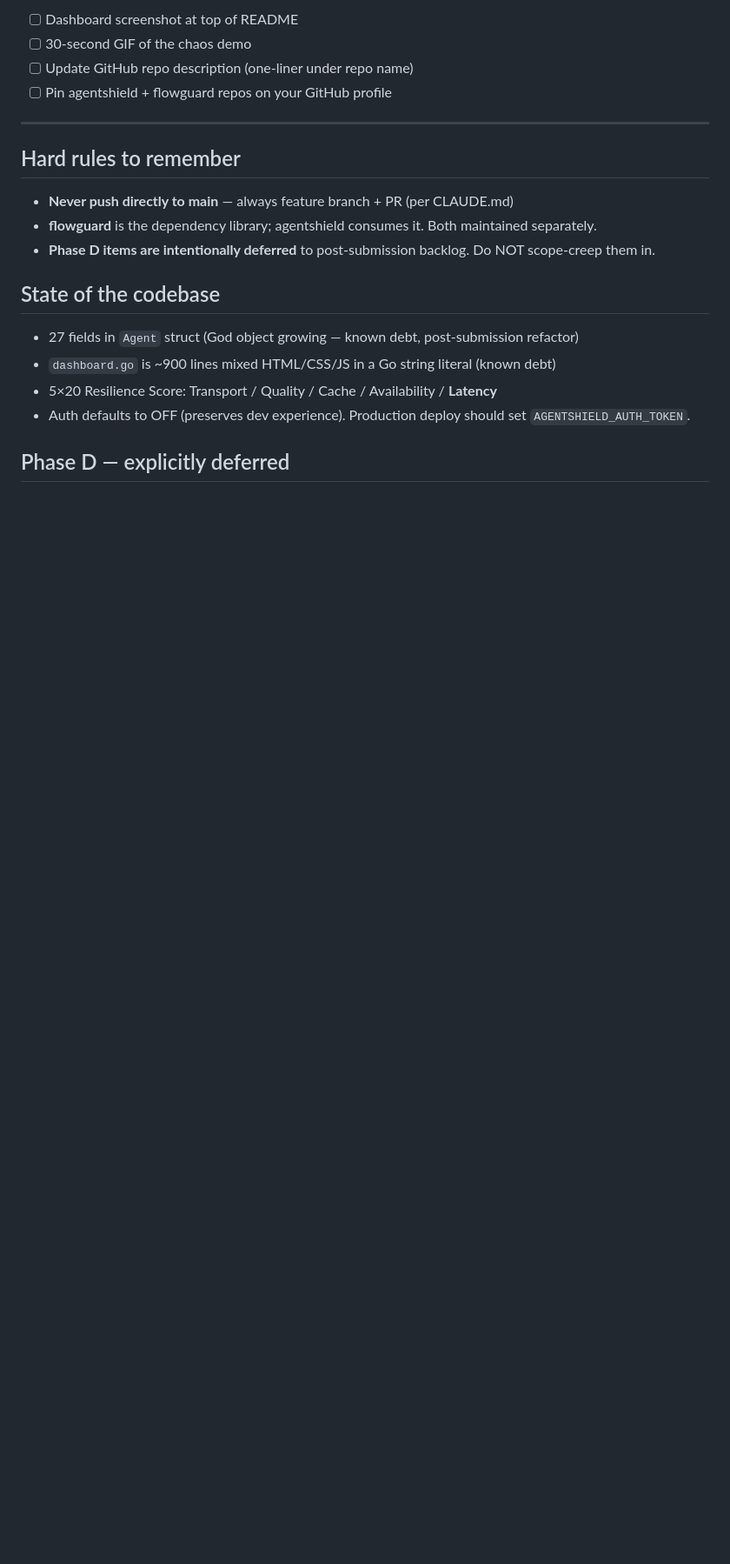
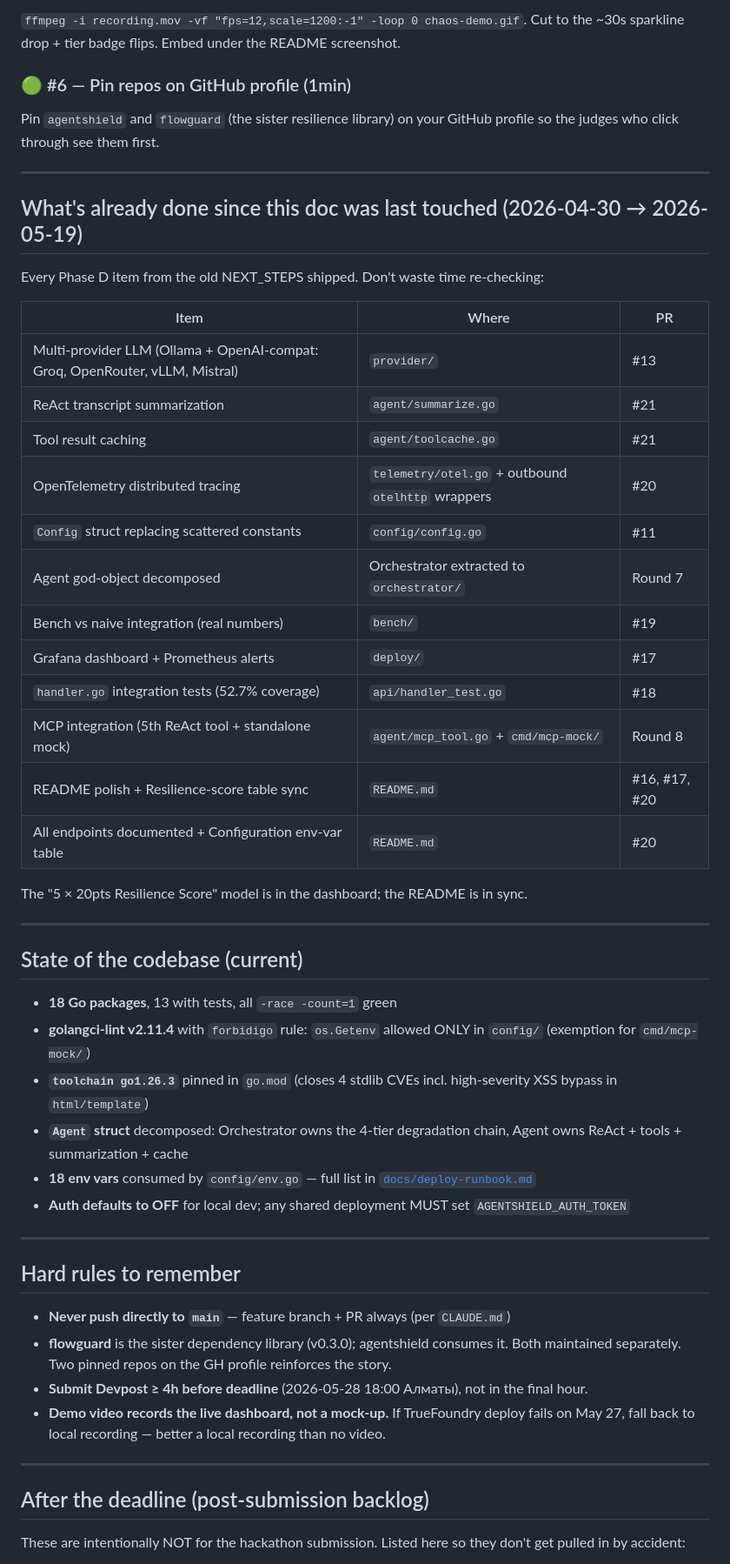
Before and after one commit to yabanci/agentshield, a Markdown page: NEXT_STEPS.md, the part around one of its changes. Shown at 87% size. Rendered like a GitHub page; blank space fills up the shorter version.

```diff
--- a/NEXT_STEPS.md
+++ b/NEXT_STEPS.md
@@ -76,23 +48,56 @@ Template:
 
-- [ ] Dashboard screenshot at top of README
-- [ ] 30-second GIF of the chaos demo
-- [ ] Update GitHub repo description (one-liner under repo name)
-- [ ] Pin agentshield + flowguard repos on your GitHub profile
+`ffmpeg -i recording.mov -vf "fps=12,scale=1200:-1" -loop 0 chaos-demo.gif`. Cut to the ~30s sparkline drop + tier badge flips. Embed under the README screenshot.
+
+### 🟢 #6 — Pin repos on GitHub profile (1min)
+
+Pin `agentshield` and `flowguard` (the sister resilience library) on your GitHub profile so the judges who click through see them first.
+
+---
+
+## What's already done since this doc was last touched (2026-04-30 → 2026-05-19)
+
+Every Phase D item from the old NEXT_STEPS shipped. Don't waste time re-checking:
+
+| Item | Where | PR |
+|---|---|---|
+| Multi-provider LLM (Ollama + OpenAI-compat: Groq, OpenRouter, vLLM, Mistral) | `provider/` | #13 |
+| ReAct transcript summarization | `agent/summarize.go` | #21 |
+| Tool result caching | `agent/toolcache.go` | #21 |
+| OpenTelemetry distributed tracing | `telemetry/otel.go` + outbound `otelhttp` wrappers | #20 |
+| `Config` struct replacing scattered constants | `config/config.go` | #11 |
+| Agent god-object decomposed | Orchestrator extracted to `orchestrator/` | Round 7 |
+| Bench vs naive integration (real numbers) | `bench/` | #19 |
+| Grafana dashboard + Prometheus alerts | `deploy/` | #17 |
+| `handler.go` integration tests (52.7% coverage) | `api/handler_test.go` | #18 |
+| MCP integration (5th ReAct tool + standalone mock) | `agent/mcp_tool.go` + `cmd/mcp-mock/` | Round 8 |
+| README polish + Resilience-score table sync | `README.md` | #16, #17, #20 |
+| All endpoints documented + Configuration env-var table | `README.md` | #20 |
+
+The "5 × 20pts Resilience Score" model is in the dashboard; the README is in sync.
+
+---
+
+## State of the codebase (current)
+
+- **18 Go packages**, 13 with tests, all `-race -count=1` green
+- **golangci-lint v2.11.4** with `forbidigo` rule: `os.Getenv` allowed ONLY in `config/` (exemption for `cmd/mcp-mock/`)
+- **`toolchain go1.26.3`** pinned in `go.mod` (closes 4 stdlib CVEs incl. high-severity XSS bypass in `html/template`)
+- **`Agent` struct** decomposed: Orchestrator owns the 4-tier degradation chain, Agent owns ReAct + tools + summarization + cache
+- **18 env vars** consumed by `config/env.go` — full list in [`docs/deploy-runbook.md`](docs/deploy-runbook.md)
+- **Auth defaults to OFF** for local dev; any shared deployment MUST set `AGENTSHIELD_AUTH_TOKEN`
 
 ---
 
 ## Hard rules to remember
 
-- **Never push directly to main** — always feature branch + PR (per CLAUDE.md)
-- **flowguard** is the dependency library; agentshield consumes it. Both maintained separately.
-- **Phase D items are intentionally deferred** to post-submission backlog. Do NOT scope-creep them in.
+- **Never push directly to `main`** — feature branch + PR always (per `CLAUDE.md`)
+- **flowguard** is the sister dependency library (v0.3.0); agentshield consumes it. Both maintained separately. Two pinned repos on the GH profile reinforces the story.
+- **Submit Devpost ≥ 4h before deadline** (2026-05-28 18:00 Алматы), not in the final hour.
+- **Demo video records the live dashboard, not a mock-up.** If TrueFoundry deploy fails on May 27, fall back to local recording — better a local recording than no video.
 
-## State of the codebase
+---
 
-- 27 fields in `Agent` struct (God object growing — known debt, post-submission refactor)
-- `dashboard.go` is ~900 lines mixed HTML/CSS/JS in a Go string literal (known debt)
-- 5×20 Resilience Score: Transport / Quality / Cache / Availability / **Latency**
-- Auth defaults to OFF (preserves dev experience). Production deploy should set `AGENTSHIELD_AUTH_TOKEN`.
+## After the deadline (post-submission backlog)
 
-## Phase D — explicitly deferred
+These are intentionally NOT for the hackathon submission. Listed here so they don't get pulled in by accident:
 
```
Also changed, not shown: other parts of NEXT_STEPS.md (+35 -72 lines), docs/deploy-runbook.md (added, +354 -0 lines).
